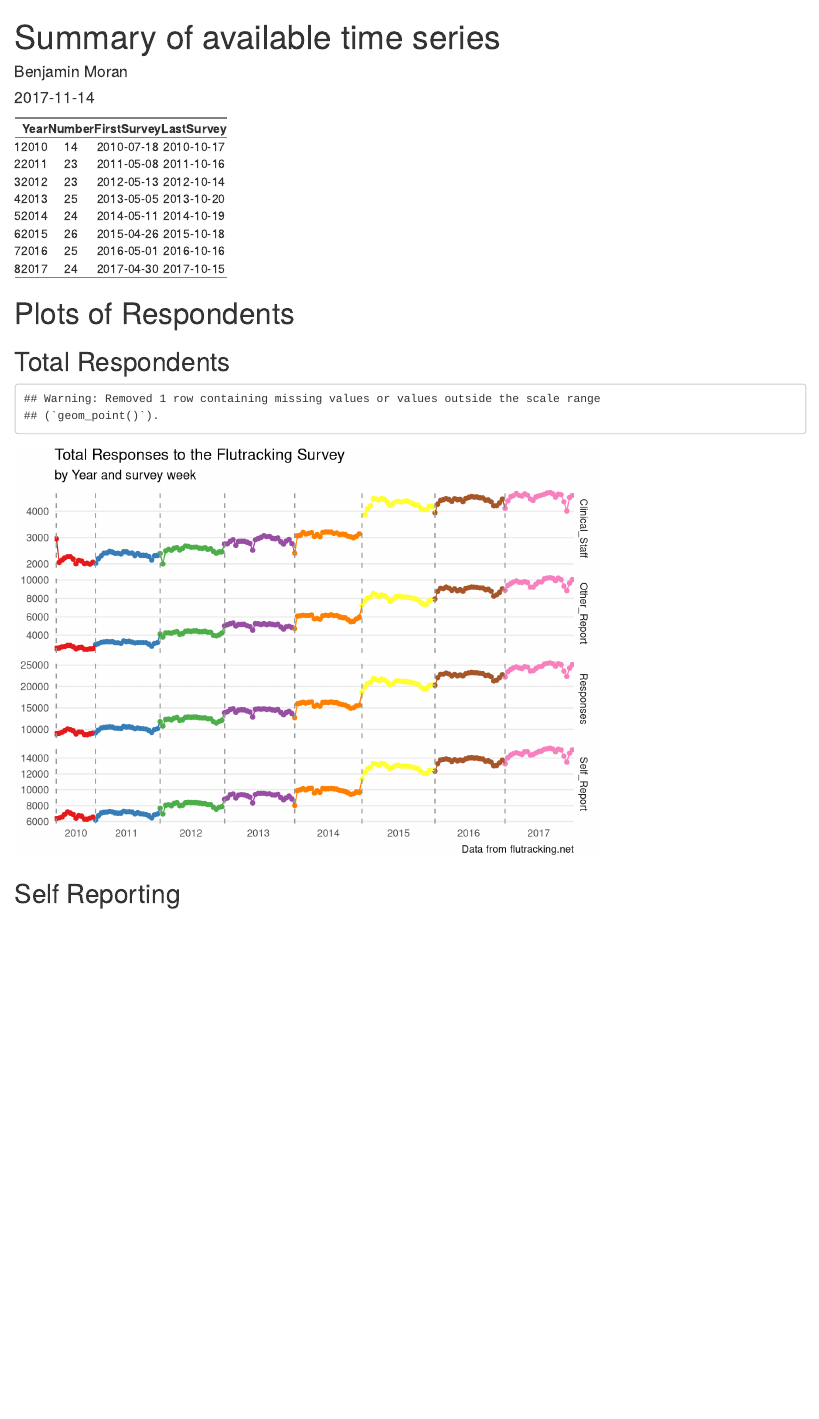
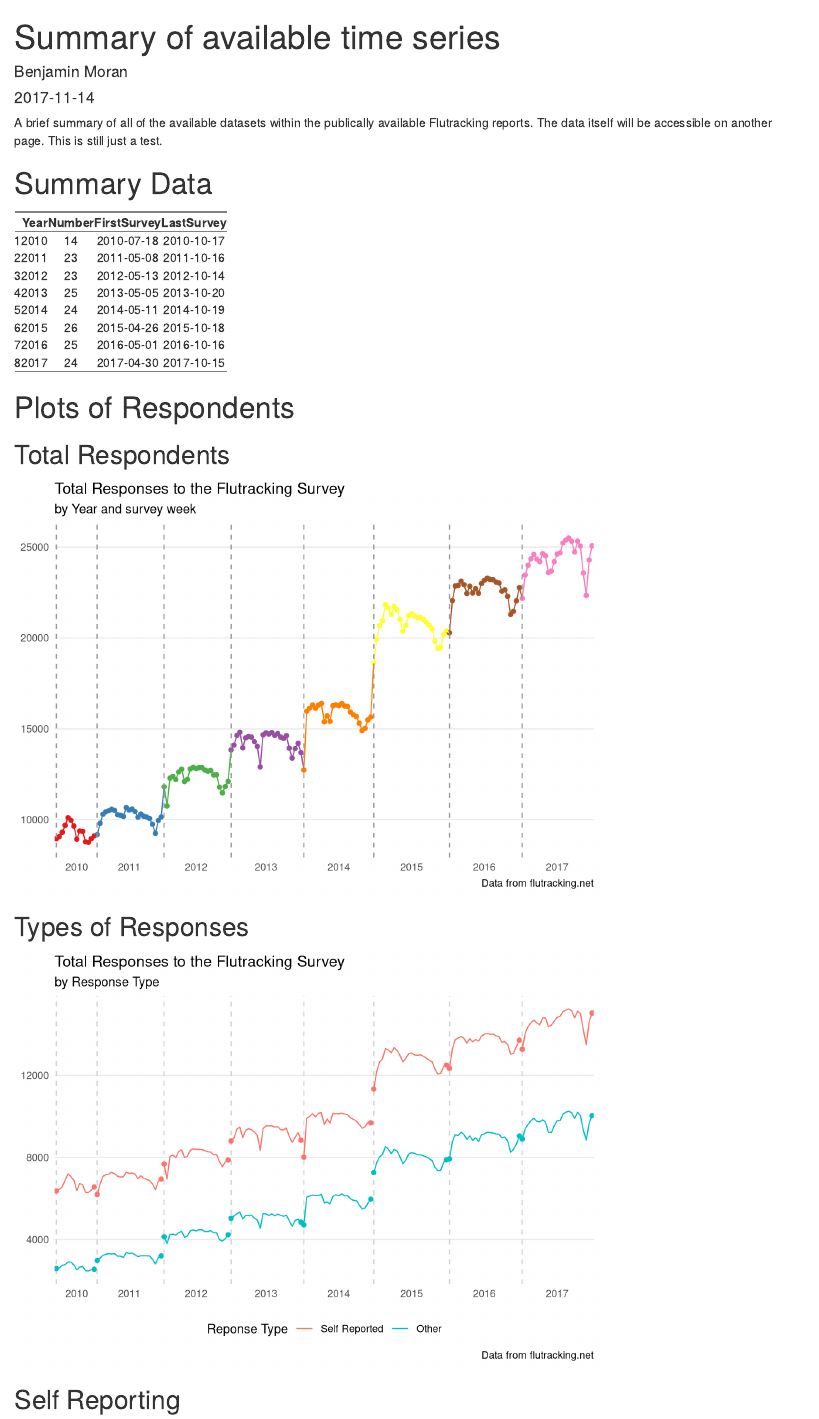
Before and after one commit to benneaux/HonoursBlog, an R Markdown document (content/post/2017-11-14-available-time-series.Rmd): the page in a window 1100 px wide, from its top. Rendered offline with R 4.5, knitr and Pandoc, with nearby package versions.

````diff
--- /dev/null
+++ b/config.yaml
@@ -0,0 +1 @@
+summaryLength = 10
--- a/content/post/2017-11-14-available-time-series.Rmd
+++ b/content/post/2017-11-14-available-time-series.Rmd
@@ -28,7 +26,11 @@
 ```
 
 
-```{r, fig.width=17}
+A brief summary of all of the available datasets within the publically available Flutracking reports. The data itself will be accessible on another page. This is still just a test.
+
+# Summary Data
+
+```{r}
 breaks <- match(unique(df$Year), df$Year)
 labbreaks <- c()
 for(i in 1:(length(breaks)-1)){
@@ -70,7 +71,7 @@
 
 ```{r Total}
 cols <- scales::brewer_pal(palette = "Set1")(8)
-dfresp <- df2[df2$variable %in% c("Responses","Self_Report", "Other_Report","Clinical_Staff"),]
+dfresp <- df2[df2$variable %in% c("Responses"),]
 dfvline <- as.data.frame(rep(levels(droplevels(unique(dfresp$variable))),length(breaks))) %>%
   cbind(rep(breaks,each = 4))
 
@@ -81,7 +82,6 @@
        aes(x = Week_end, y = value, colour = Year, group = variable)) +
   geom_point() +
   geom_path() +
-  facet_grid(variable~., scales = "free") +
   scale_colour_brewer(palette = "Set1") +
   geom_vline(data = dfvline, aes(xintercept = breaks, colour = "lightgrey"), linetype = 2) +
   theme_minimal() +
@@ -99,6 +99,57 @@
   )
 
 ```
+
+## Types of Responses
+
+```{r}
+cols <- scales::brewer_pal(palette = "Set1")(8)
+dfresp <- df2[df2$variable %in% c("Self_Report", "Other_Report"),]
+endpoints <- sumdat[,2] + breaks - 1
+endpoints[length(endpoints)] <-  nrow(df)
+endpoints <- c(breaks, endpoints)
+dfrespvals <- dfresp[c(endpoints,(endpoints + nrow(dfresp)/2)),]
+dfrespvals <- cbind(dfrespvals, rep(breaks,2))
+
+dfvline <- as.data.frame(rep(levels(droplevels(unique(dfresp$variable))),2)) %>%
+  cbind(breaks = rep(breaks,each = 2))
+
+colnames(dfvline) <- c("variable","breaks")
+dfvline <- group_by(dfvline, variable)
+
+ggplot(data = dfresp,
+       aes(x = Week_end, y = value, group = interaction(Year, variable))) +
+    geom_vline(data = dfvline, aes(xintercept = breaks),
+             colour = "lightgrey",
+             linetype = 2,
+             show.legend = FALSE) +
+  geom_path(aes(colour = variable)) +
+  geom_point(data = dfrespvals,
+             aes(x = Week_end,
+                 y = value,
+                 group = interaction(Year, variable),
+                 colour = variable),
+             show.legend = FALSE) +
+  scale_colour_discrete(name="Reponse Type",
+                      breaks=c("Self_Report", "Other_Report"),
+                         labels=c("Self Reported", "Other")) +
+
+  theme_minimal() +
+  scale_x_discrete(labels = labelsbreak,
+                   breaks = df$Week_end[labbreaks]) +
+  theme(panel.grid.major.x = element_blank(),
+        legend.position = "bottom",
+        panel.grid.minor.y = element_blank(),
+        axis.title.y = element_blank(),
+        axis.title.x = element_blank()) +
+  labs(
+    title = "Total Responses to the Flutracking Survey",
+    subtitle = "by Response Type",
+    caption = "Data from flutracking.net"
+  )
+
+```
+
 
 ## Self Reporting
 
````
Also changed, not shown: content/post/2017-11-14-available-time-series.html, content/post/2017-11-14-available-time-series_files/figure-html/OtherReport-1.png (added), content/post/2017-11-14-available-time-series_files/figure-html/SelfReport-1.png (added), content/post/2017-11-14-available-time-series_files/figure-html/Total-1.png (added), content/post/2017-11-14-available-time-series_files/figure-html/unnamed-chunk-2-1.png (added), static/post/2017-11-14-available-time-series_files/figure-html/Total-1.png, static/post/2017-11-14-available-time-series_files/figure-html/unnamed-chunk-2-1.png, content/post/2017-11-14-available-time-series.Rmd (3 more changed lines), 14 other files.
